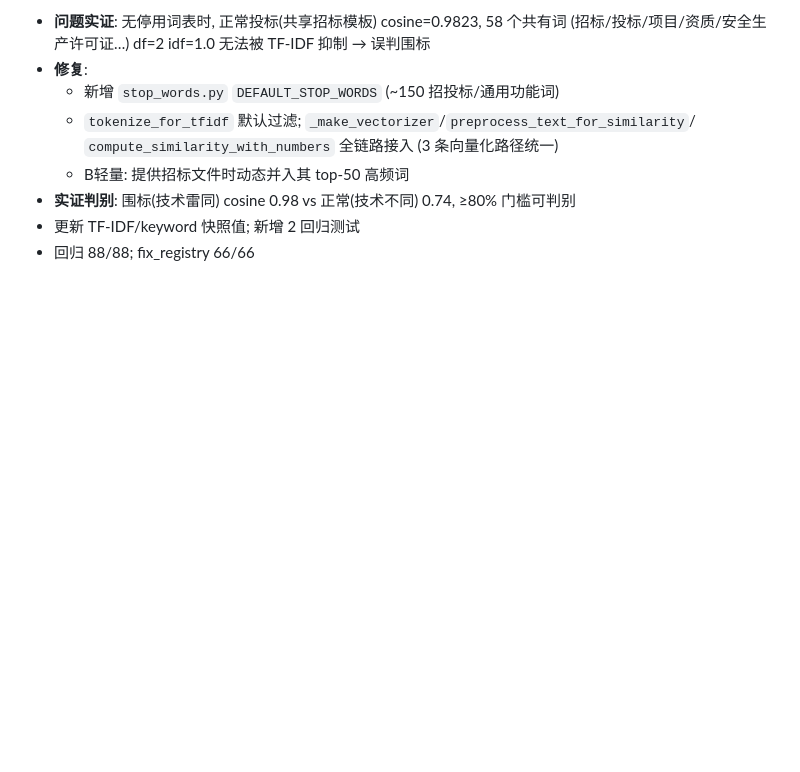
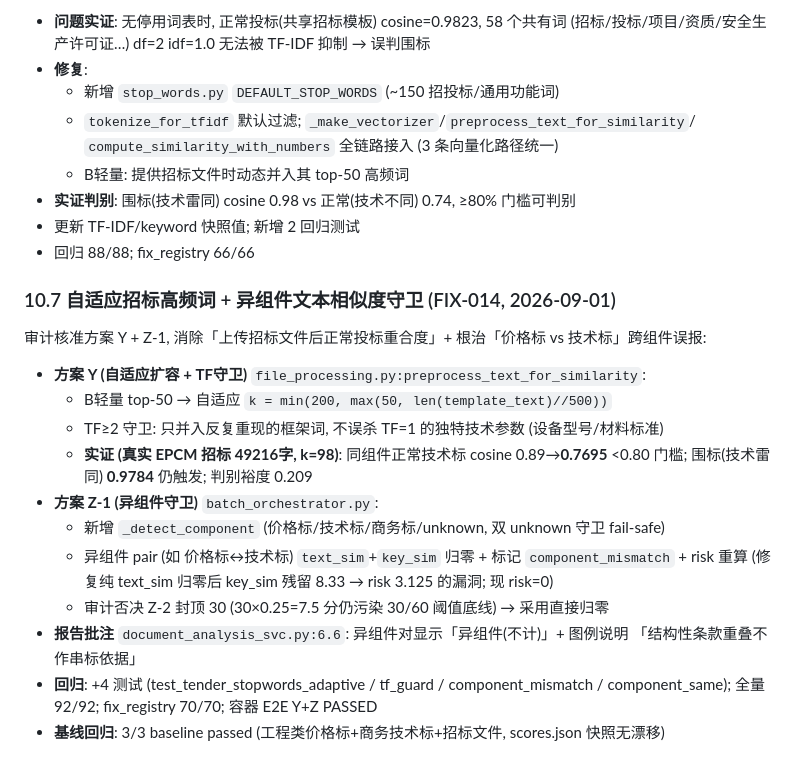
Before and after one commit to heavierthanlife/LocalAI, a Markdown page: 20260827log.md, the part around the change. Rendered like a GitHub page; blank space fills up the shorter version.

Commit message:
docs: 记录 FIX-014 自适应招标高频词 + 异组件守卫 (10.7)

```diff
--- a/20260827log.md
+++ b/20260827log.md
@@ -529,3 +529,22 @@ agent_prompt.json, audit_reports/, batch_results/, checkpoints.db(SQLite), chrom
 - **实证判别**: 围标(技术雷同) cosine 0.98 vs 正常(技术不同) 0.74, ≥80% 门槛可判别
 - 更新 TF-IDF/keyword 快照值; 新增 2 回归测试
 - 回归 88/88; fix_registry 66/66
+
+### 10.7 自适应招标高频词 + 异组件文本相似度守卫 (FIX-014, 2026-09-01)
+审计核准方案 Y + Z-1, 消除「上传招标文件后正常投标重合度」+ 根治「价格标 vs 技术标」跨组件误报:
+
+- **方案 Y (自适应扩容 + TF守卫)** `file_processing.py:preprocess_text_for_similarity`:
+  - B轻量 top-50 → 自适应 `k = min(200, max(50, len(template_text)//500))`
+  - TF≥2 守卫: 只并入反复重现的框架词, 不误杀 TF=1 的独特技术参数 (设备型号/材料标准)
+  - **实证 (真实 EPCM 招标 49216字, k=98)**: 同组件正常技术标 cosine 0.89→**0.7695** <0.80 门槛;
+    围标(技术雷同) **0.9784** 仍触发; 判别裕度 0.209
+- **方案 Z-1 (异组件守卫)** `batch_orchestrator.py`:
+  - 新增 `_detect_component` (价格标/技术标/商务标/unknown, 双 unknown 守卫 fail-safe)
+  - 异组件 pair (如 价格标↔技术标) `text_sim`+`key_sim` 归零 + 标记 `component_mismatch` + risk 重算
+    (修复纯 text_sim 归零后 key_sim 残留 8.33 → risk 3.125 的漏洞; 现 risk=0)
+  - 审计否决 Z-2 封顶 30 (30×0.25=7.5 分仍污染 30/60 阈值底线) → 采用直接归零
+- **报告批注** `document_analysis_svc.py:6.6`: 异组件对显示「异组件(不计)」+ 图例说明
+  「结构性条款重叠不作串标依据」
+- **回归**: +4 测试 (test_tender_stopwords_adaptive / tf_guard / component_mismatch / component_same);
+  全量 92/92; fix_registry 70/70; 容器 E2E Y+Z PASSED
+- **基线回归**: 3/3 baseline passed (工程类价格标+商务技术标+招标文件, scores.json 快照无漂移)
```
